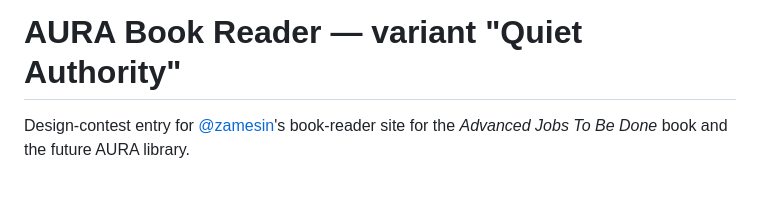
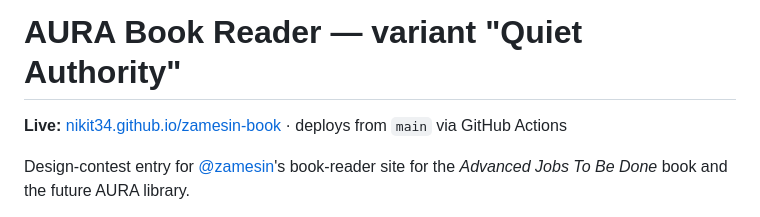
Before and after one commit to nikit34/zamesin-book, a Markdown page: README.md, the part around the change. Drawn GitHub-style; blank space fills up the shorter version.

Commit message:
README: link to the deployed GitHub Pages URL
Co-Authored-By: Claude Opus 4.7 (1M context) <noreply@anthropic.com>

```diff
--- a/README.md
+++ b/README.md
@@ -1,4 +1,6 @@
 # AURA Book Reader — variant "Quiet Authority"
+
+**Live:** [nikit34.github.io/zamesin-book](https://nikit34.github.io/zamesin-book/) · deploys from `main` via GitHub Actions
 
 Design-contest entry for [@zamesin](https://t.me/zamesin/2516)'s book-reader site for the *Advanced Jobs To Be Done* book and the future AURA library.
 
```
